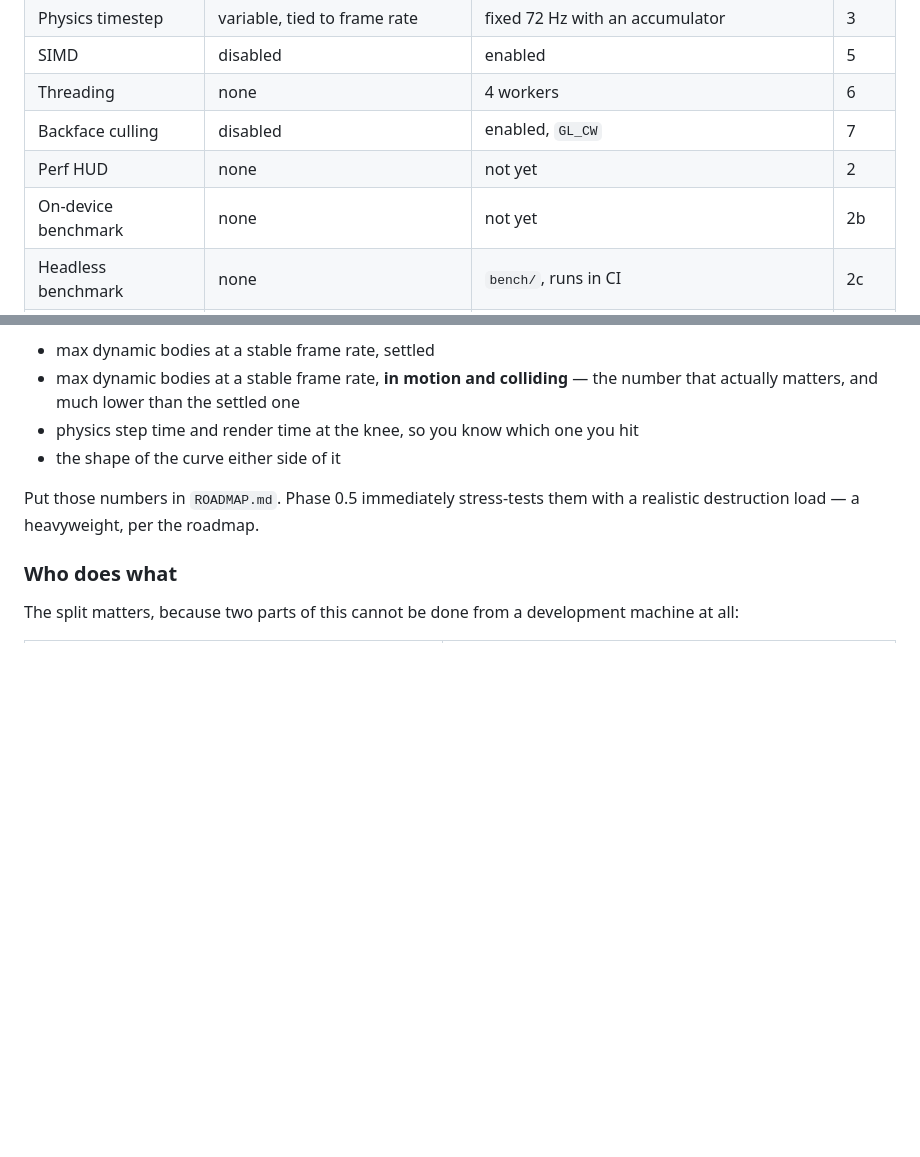
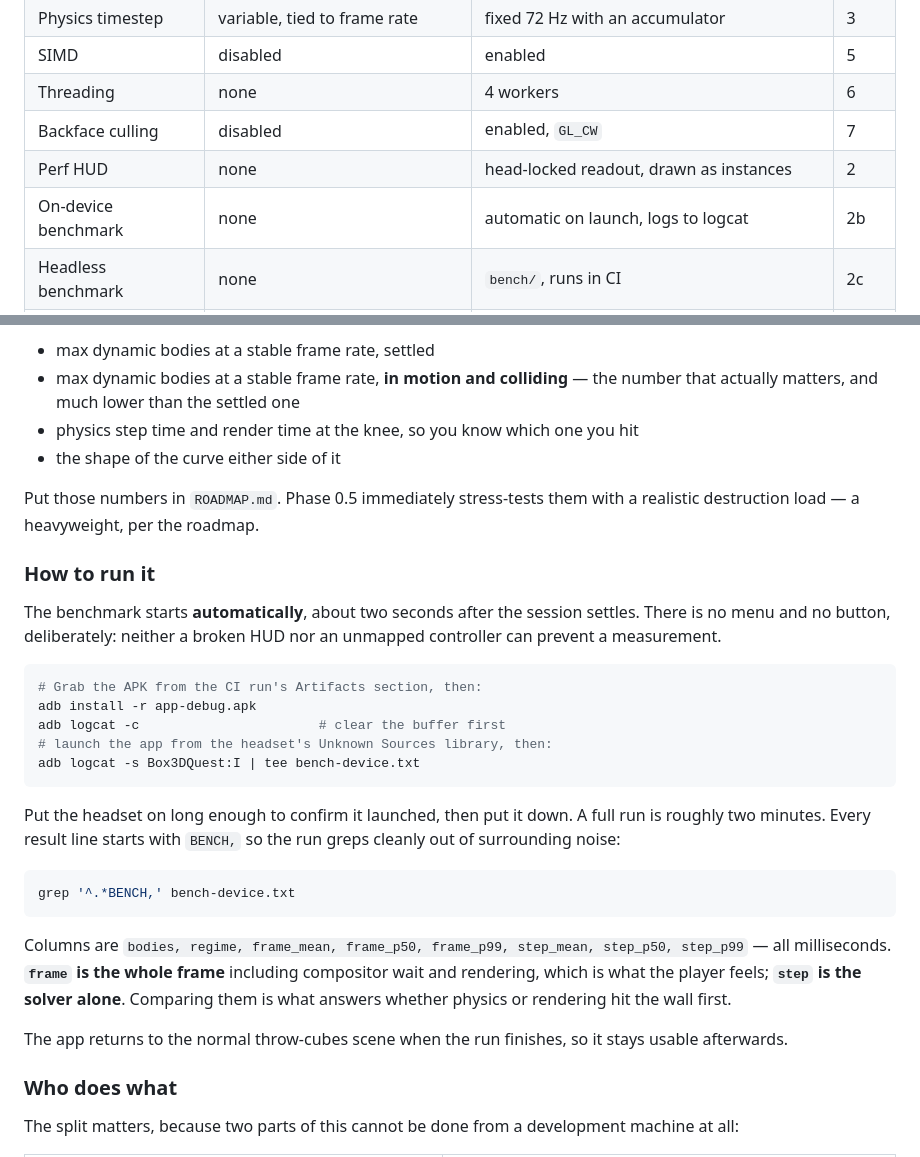
Before and after one commit to Piedpiper80/Box3D-Quest-3, a Markdown page: docs/design/phase-0-foundations.md, 2 parts joined by grey strips. Rendered like a GitHub page; blank space fills up the shorter version.

Commit message:
Document how to run the on-device benchmark
Records the adb sequence, the meaning of each column, and the distinction that
matters when reading the results: frame time is the whole frame including
compositor wait and rendering, which is what the player feels, while step time
is the solver alone. Comparing the two is what answers whether physics or
rendering hits the wall first, which is the question Phase 0 exists to settle.

Also brings the status table up to date now that the HUD and the on-device
benchmark exist.

Co-Authored-By: Claude Opus 5 <noreply@anthropic.com>
Claude-Session: https://claude.ai/code/session_01CfPZxWuTYbGuHJphqRFwLg

````diff
--- a/docs/design/phase-0-foundations.md
+++ b/docs/design/phase-0-foundations.md
@@ -30,8 +30,8 @@ more in it.
 | SIMD | disabled | enabled | 5 |
 | Threading | none | 4 workers | 6 |
 | Backface culling | disabled | enabled, `GL_CW` | 7 |
-| Perf HUD | none | not yet | 2 |
-| On-device benchmark | none | not yet | 2b |
+| Perf HUD | none | head-locked readout, drawn as instances | 2 |
+| On-device benchmark | none | automatic on launch, logs to logcat | 2b |
 | Headless benchmark | none | `bench/`, runs in CI | 2c |
 | Web build cap | 96 cubes, scalar, single-threaded | unchanged, deliberately | — |
 
@@ -308,6 +308,37 @@ Run the Step 2b benchmark on-device and capture the log. It produces:
 Put those numbers in `ROADMAP.md`. Phase 0.5 immediately stress-tests them with
 a realistic destruction load — a heavyweight, per the roadmap.
 
+### How to run it
+
+The benchmark starts **automatically**, about two seconds after the session
+settles. There is no menu and no button, deliberately: neither a broken HUD nor
+an unmapped controller can prevent a measurement.
+
+```bash
+# Grab the APK from the CI run's Artifacts section, then:
+adb install -r app-debug.apk
+adb logcat -c                       # clear the buffer first
+# launch the app from the headset's Unknown Sources library, then:
+adb logcat -s Box3DQuest:I | tee bench-device.txt
+```
+
+Put the headset on long enough to confirm it launched, then put it down. A full
+run is roughly two minutes. Every result line starts with `BENCH,` so the run
+greps cleanly out of surrounding noise:
+
+```bash
+grep '^.*BENCH,' bench-device.txt
+```
+
+Columns are `bodies, regime, frame_mean, frame_p50, frame_p99, step_mean,
+step_p50, step_p99` — all milliseconds. **`frame` is the whole frame** including
+compositor wait and rendering, which is what the player feels; **`step` is the
+solver alone**. Comparing them is what answers whether physics or rendering hit
+the wall first.
+
+The app returns to the normal throw-cubes scene when the run finishes, so it
+stays usable afterwards.
+
 ### Who does what
 
 The split matters, because two parts of this cannot be done from a development
````
